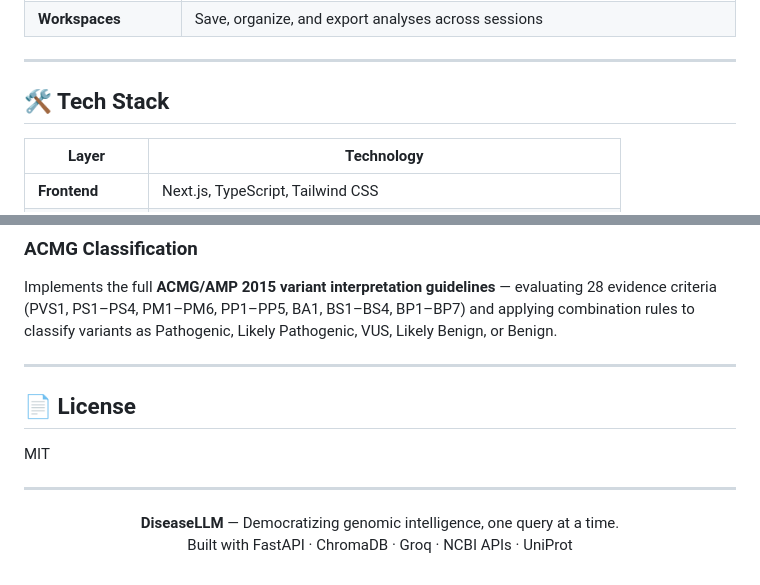
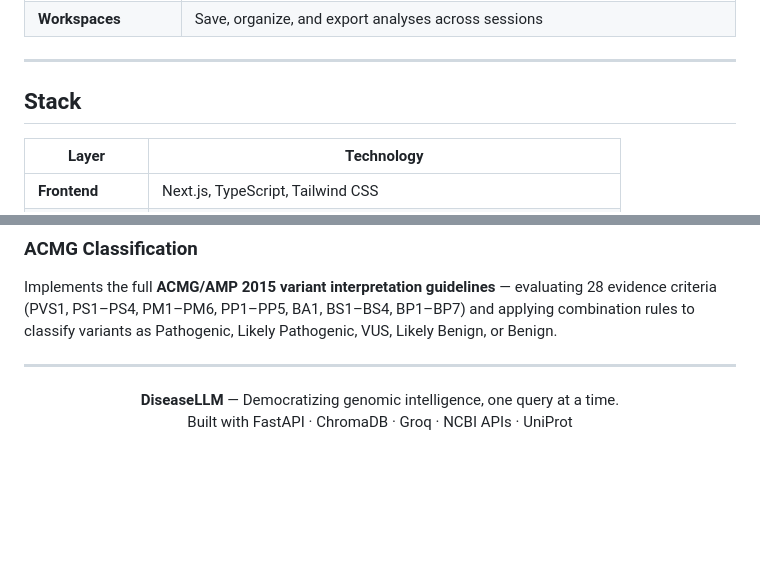
Before and after one commit to govindharajan-m/biosage, a Markdown page: README.md, 2 parts joined by grey strips. Rendered like a GitHub page; blank space fills up the shorter version.

```diff
--- a/README.md
+++ b/README.md
@@ -56,7 +56,7 @@ Under the hood, it combines:
 
 ---
 
-## 🛠️ Tech Stack
+## Stack
 
 | Layer | Technology |
 |-------|------------|
@@ -159,12 +159,6 @@ Implements the full **ACMG/AMP 2015 variant interpretation guidelines** — eval
 
 ---
 
-## 📄 License
-
-MIT
-
----
-
 <p align="center">
   <b>DiseaseLLM</b> — Democratizing genomic intelligence, one query at a time.<br/>
   Built with FastAPI · ChromaDB · Groq · NCBI APIs · UniProt
```
Also changed, not shown: other parts of README.md (+8 -8 lines).
